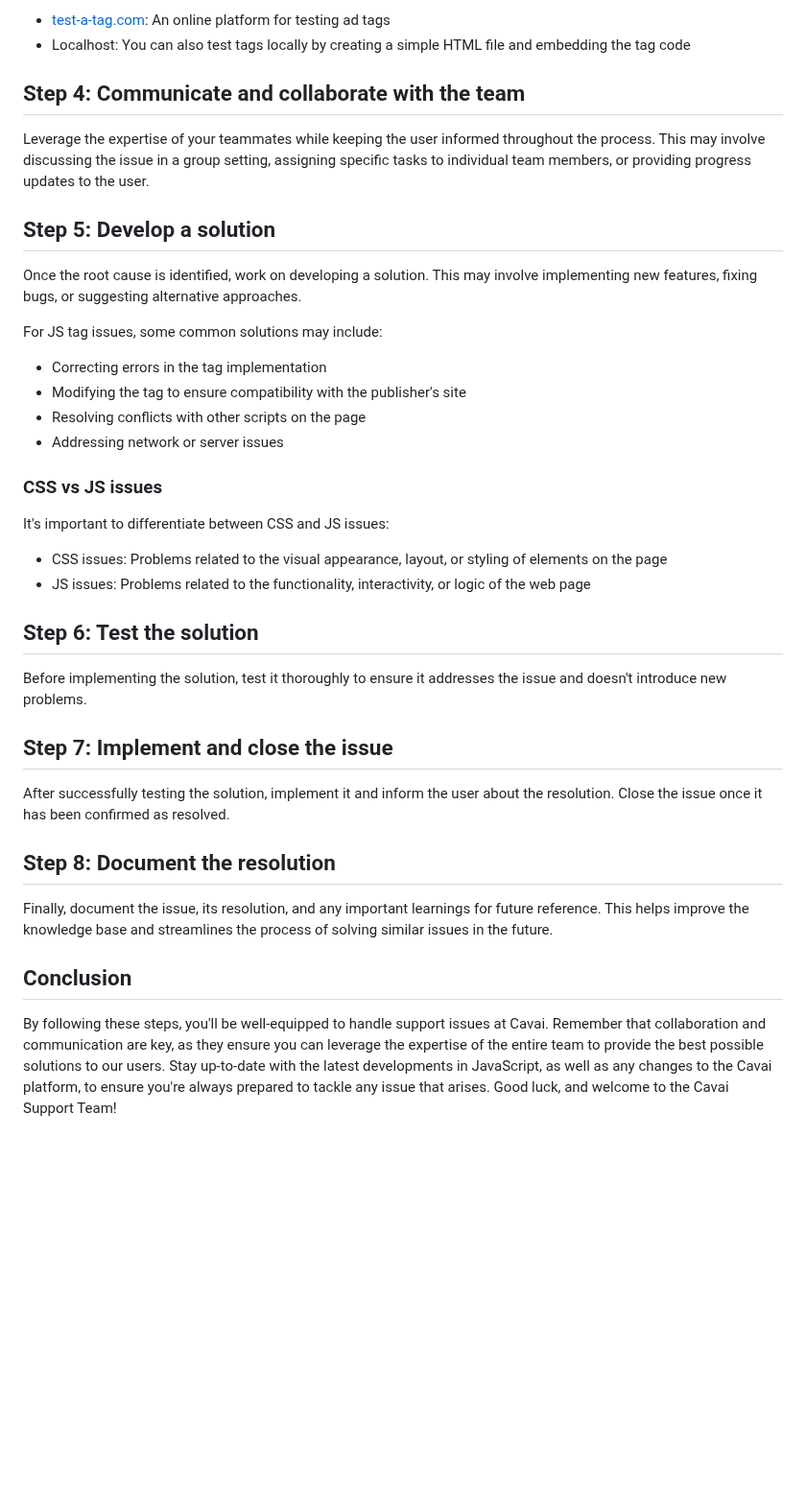
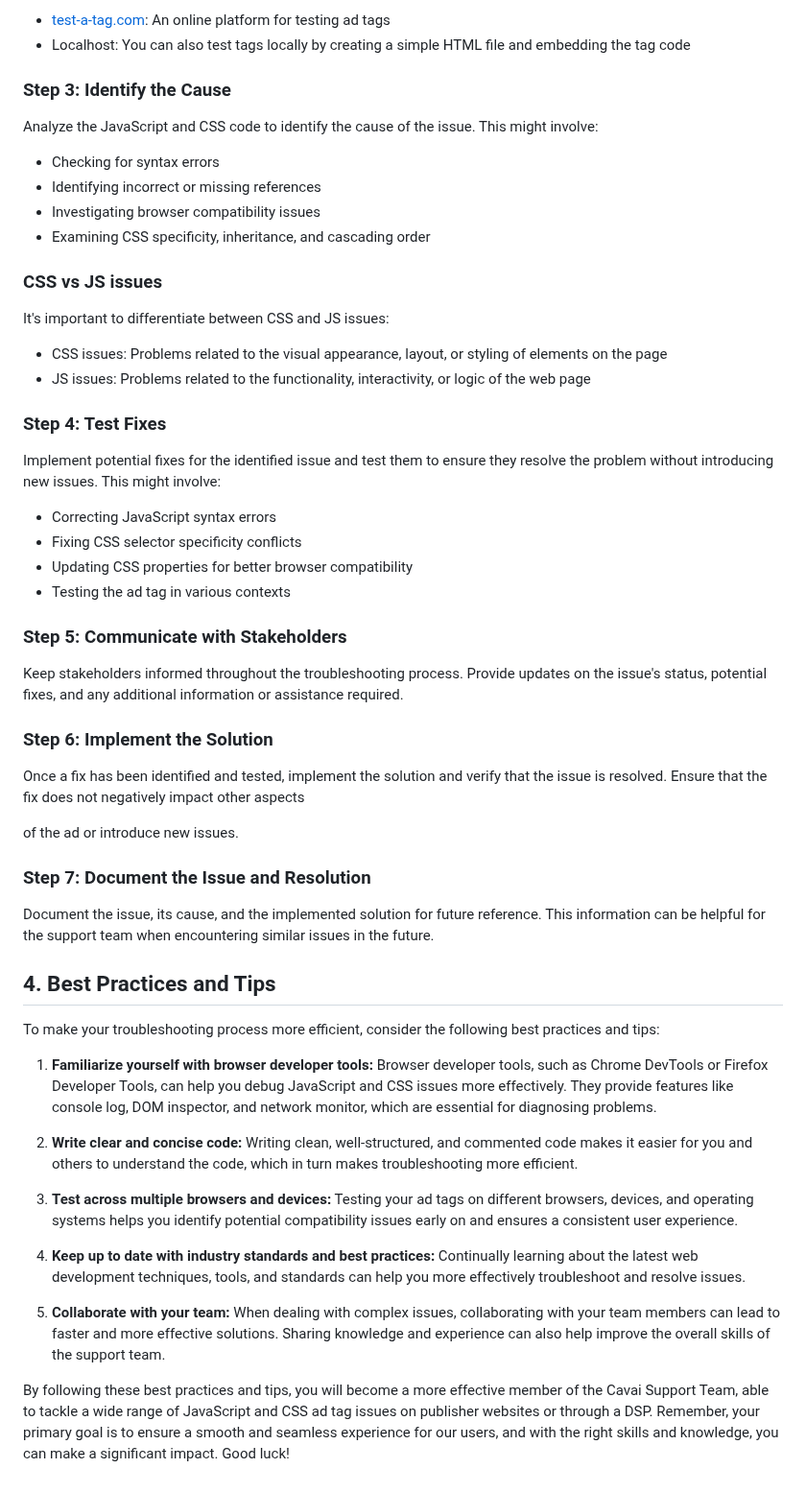
Before and after one commit to georgeseed/georgeseed.github.io, a Markdown page: Support Notes.md, the part around one of its changes. Shown at 96% size. Drawn GitHub-style; blank space fills up the shorter version.

```diff
--- a/Support Notes.md
+++ b/Support Notes.md
@@ -53,18 +67,13 @@ There are various platforms where you can test tags, including:
 - [test-a-tag.com](http://www.test-a-tag.com/): An online platform for testing ad tags
 - Localhost: You can also test tags locally by creating a simple HTML file and embedding the tag code
 
-## Step 4: Communicate and collaborate with the team
-Leverage the expertise of your teammates while keeping the user informed throughout the process. This may involve discussing the issue in a group setting, assigning specific tasks to individual team members, or providing progress updates to the user.
+### Step 3: Identify the Cause
+Analyze the JavaScript and CSS code to identify the cause of the issue. This might involve:
 
-## Step 5: Develop a solution
-Once the root cause is identified, work on developing a solution. This may involve implementing new features, fixing bugs, or suggesting alternative approaches.
-
-For JS tag issues, some common solutions may include:
-
-- Correcting errors in the tag implementation
-- Modifying the tag to ensure compatibility with the publisher's site
-- Resolving conflicts with other scripts on the page
-- Addressing network or server issues
+- Checking for syntax errors
+- Identifying incorrect or missing references
+- Investigating browser compatibility issues
+- Examining CSS specificity, inheritance, and cascading order
 
 ### CSS vs JS issues
 It's important to differentiate between CSS and JS issues:
@@ -72,14 +81,37 @@ It's important to differentiate between CSS and JS issues:
 - CSS issues: Problems related to the visual appearance, layout, or styling of elements on the page
 - JS issues: Problems related to the functionality, interactivity, or logic of the web page
 
-## Step 6: Test the solution
-Before implementing the solution, test it thoroughly to ensure it addresses the issue and doesn't introduce new problems.
+### Step 4: Test Fixes
+Implement potential fixes for the identified issue and test them to ensure they resolve the problem without introducing new issues. This might involve:
 
-## Step 7: Implement and close the issue
-After successfully testing the solution, implement it and inform the user about the resolution. Close the issue once it has been confirmed as resolved.
+- Correcting JavaScript syntax errors
+- Fixing CSS selector specificity conflicts
+- Updating CSS properties for better browser compatibility
+- Testing the ad tag in various contexts
 
-## Step 8: Document the resolution
-Finally, document the issue, its resolution, and any important learnings for future reference. This helps improve the knowledge base and streamlines the process of solving similar issues in the future.
+### Step 5: Communicate with Stakeholders
+Keep stakeholders informed throughout the troubleshooting process. Provide updates on the issue's status, potential fixes, and any additional information or assistance required.
 
-## Conclusion
-By following these steps, you'll be well-equipped to handle support issues at Cavai. Remember that collaboration and communication are key, as they ensure you can leverage the expertise of the entire team to provide the best possible solutions to our users. Stay up-to-date with the latest developments in JavaScript, as well as any changes to the Cavai platform, to ensure you're always prepared to tackle any issue that arises. Good luck, and welcome to the Cavai Support Team!
+### Step 6: Implement the Solution
+Once a fix has been identified and tested, implement the solution and verify that the issue is resolved. Ensure that the fix does not negatively impact other aspects
+
+of the ad or introduce new issues.
+
+### Step 7: Document the Issue and Resolution
+Document the issue, its cause, and the implemented solution for future reference. This information can be helpful for the support team when encountering similar issues in the future.
+
+## 4. Best Practices and Tips
+
+To make your troubleshooting process more efficient, consider the following best practices and tips:
+
+1. **Familiarize yourself with browser developer tools:** Browser developer tools, such as Chrome DevTools or Firefox Developer Tools, can help you debug JavaScript and CSS issues more effectively. They provide features like console log, DOM inspector, and network monitor, which are essential for diagnosing problems.
+
+2. **Write clear and concise code:** Writing clean, well-structured, and commented code makes it easier for you and others to understand the code, which in turn makes troubleshooting more efficient.
+
+3. **Test across multiple browsers and devices:** Testing your ad tags on different browsers, devices, and operating systems helps you identify potential compatibility issues early on and ensures a consistent user experience.
+
+4. **Keep up to date with industry standards and best practices:** Continually learning about the latest web development techniques, tools, and standards can help you more effectively troubleshoot and resolve issues.
+
+5. **Collaborate with your team:** When dealing with complex issues, collaborating with your team members can lead to faster and more effective solutions. Sharing knowledge and experience can also help improve the overall skills of the support team.
+
+By following these best practices and tips, you will become a more effective member of the Cavai Support Team, able to tackle a wide range of JavaScript and CSS ad tag issues on publisher websites or through a DSP. Remember, your primary goal is to ensure a smooth and seamless experience for our users, and with the right skills and knowledge, you can make a significant impact. Good luck!
```
Also changed, not shown: other parts of Support Notes.md (+47 -33 lines).
